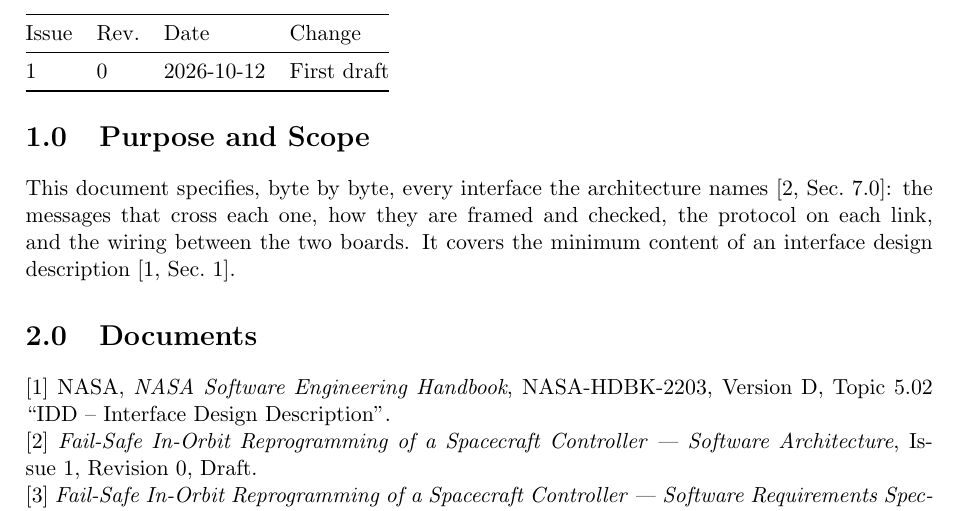
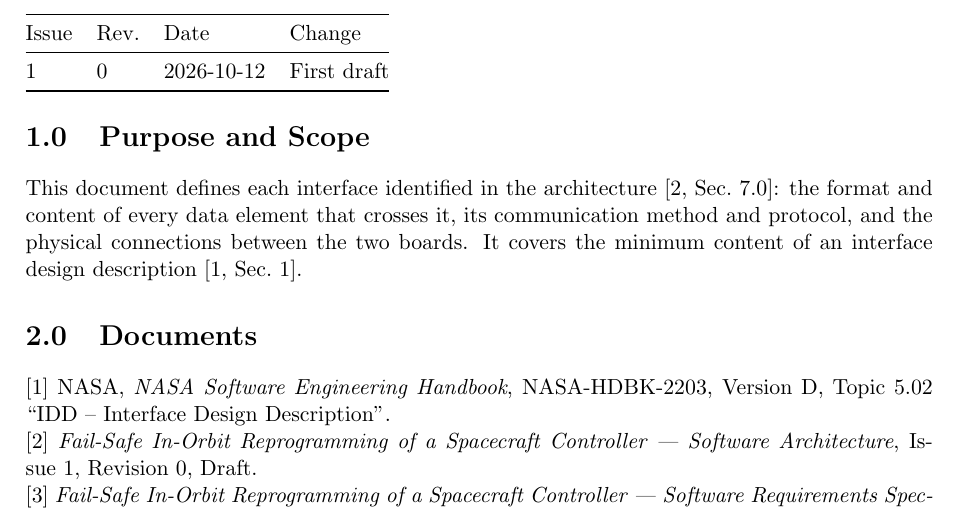
Before and after one commit to Tocki28/fail-safe-in-orbit-reprogramming, a LaTeX document (docs/interfaces/main.tex): part of page 1 of 11, cut so that both start at the same text. Compiled offline with pdfLaTeX.

Commit message:
Interfaces 1.0 and Architecture 7.0: "byte by byte" replaced
Both now name what the interface design description defines: data
formats, protocols and physical connections.

Co-Authored-By: Claude Opus 5.5 <noreply@anthropic.com>

```diff
--- a/docs/interfaces/main.tex
+++ b/docs/interfaces/main.tex
@@ -71,11 +71,11 @@ Issue & Rev. & Date & Change \\
 
 % ===========================================================================
 \section{Purpose and Scope}
-This document specifies, byte by byte, every interface the architecture
-names [2,~Sec.~7.0]: the messages that cross each one, how they are framed
-and checked, the protocol on each link, and the wiring between the two
-boards. It covers the minimum content of an interface design description
-[1,~Sec.~1].
+This document defines each interface identified in the architecture
+[2,~Sec.~7.0]: the format and content of every data element that crosses it,
+its communication method and protocol, and the physical connections between
+the two boards. It covers the minimum content of an interface design
+description [1,~Sec.~1].
 
 % ===========================================================================
 \section{Documents}
```
Also changed, not shown: docs/architecture/main.tex (+2 -1 lines), docs/architecture/Software-Architecture_Fail-Safe-In-Orbit-Reprogramming_Iss1_Rev0_DRAFT.pdf, docs/interfaces/Interface-Design_Fail-Safe-In-Orbit-Reprogramming_Iss1_Rev0_DRAFT.pdf.
